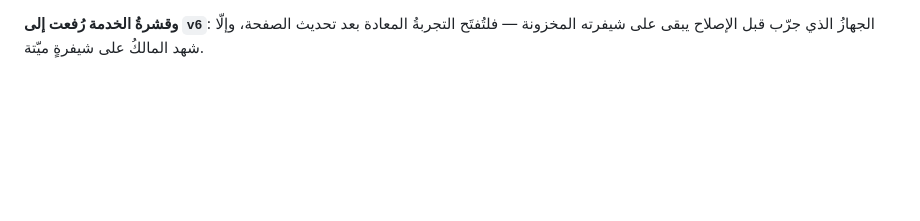
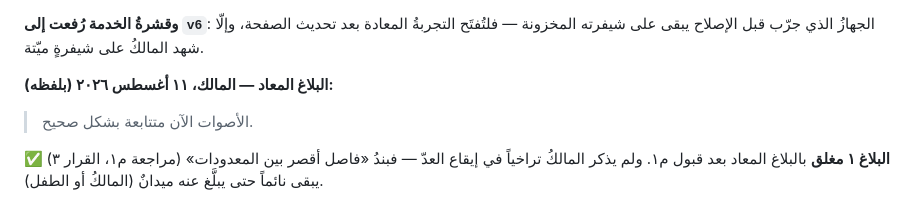
Before and after one commit to qataruts/calc, a Markdown page: docs/FIELD.md, the part around the change. Drawn GitHub-style; blank space fills up the shorter version.

Commit message:
البلاغ ١ مغلق: «الأصوات الآن متتابعة بشكل صحيح» — بلاغ المالك المعاد بعد م١
وبند إيقاع العدّ يبقى نائماً حتى يبلَّغ عنه ميدان.

Co-Authored-By: Claude Fable 5 <noreply@anthropic.com>

```diff
--- a/docs/FIELD.md
+++ b/docs/FIELD.md
@@ -41,3 +41,10 @@
 **وقشرةُ الخدمة رُفعت إلى `v6`**: الجهازُ الذي جرّب قبل الإصلاح يبقى على شيفرته
 المخزونة — فلتُفتَح التجربةُ المعادة بعد تحديث الصفحة، وإلّا شهد المالكُ على شيفرةٍ
 ميّتة.
+
+**البلاغ المعاد — المالك، ١١ أغسطس ٢٠٢٦ (بلفظه):**
+> الأصوات الآن متتابعة بشكل صحيح.
+
+**✅ البلاغ ١ مغلق** بالبلاغ المعاد بعد قبول م١. ولم يذكر المالكُ تراخياً في إيقاع
+العدّ — فبندُ «فاصل أقصر بين المعدودات» (مراجعة م١، القرار ٣) يبقى نائماً حتى يبلَّغ
+عنه ميدانٌ (المالكُ أو الطفل).
```
Also changed, not shown: docs/SESSIONS.md (+1 -1 lines).
